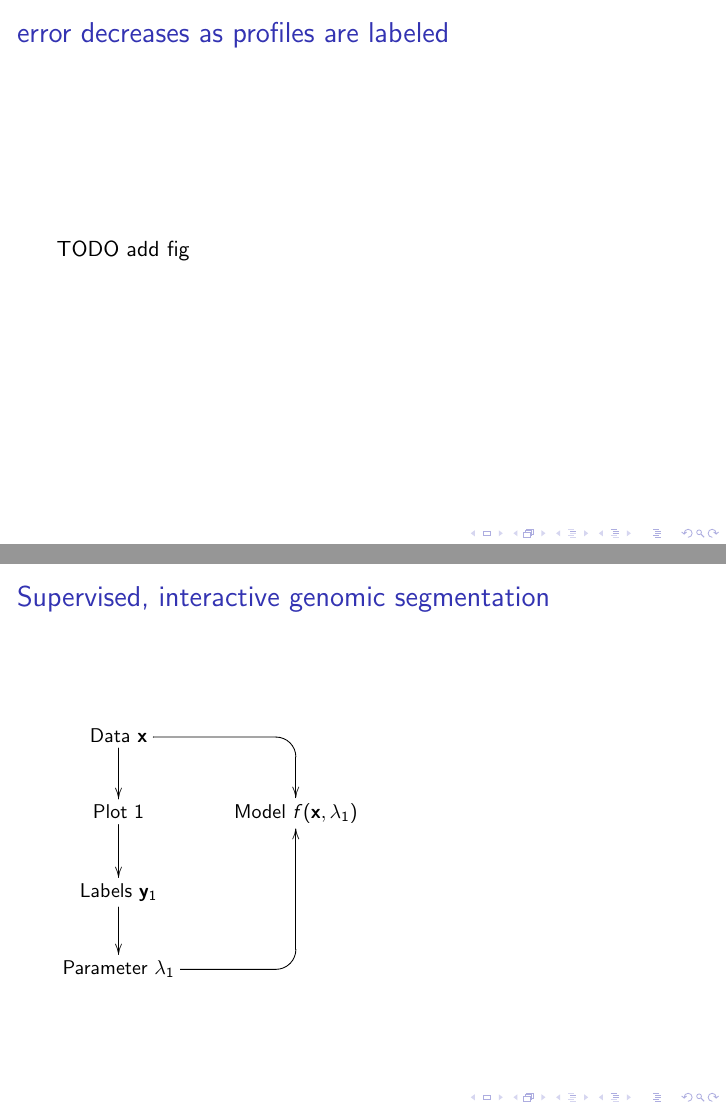
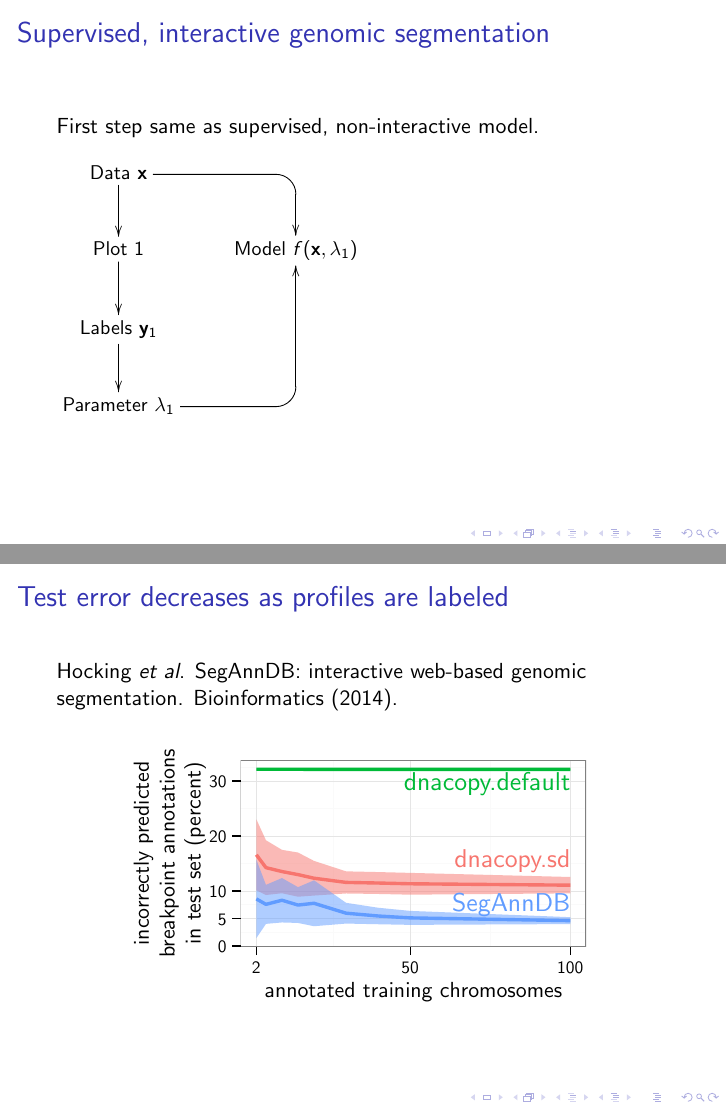
Before and after one commit to tdhock/supervised-interactive-slides, LaTeX slides (HOCKING-supervised-interactive.tex, which reads figure-test-error-decreases.tex): pages 31 and 32 of 42 before the commit and pages 31 and 36 of 42 after it, joined at a grey line. Compiled offline with pdfLaTeX; an older LaTeX class or package is replaced by its successor.

Commit message:
test error decreases fig

```diff
--- a/HOCKING-supervised-interactive.tex
+++ b/HOCKING-supervised-interactive.tex
@@ -714,12 +716,8 @@ Private server for McGill data sets:
 \end{frame}
 
 \begin{frame}
-  \frametitle{error decreases as profiles are labeled}
-  TODO add fig
-\end{frame}
-
-\begin{frame}
   \frametitle{Supervised, interactive genomic segmentation}
+  First step same as supervised, non-interactive model.
   \small
   \begin{displaymath}
   \xymatrix{
@@ -935,6 +937,15 @@ Private server for McGill data sets:
     \ar `r[ruu] [ruu]
   }
   \end{displaymath}
+\end{frame}
+
+\begin{frame}
+  \frametitle{Test error decreases as profiles are labeled}
+  Hocking \textit{et al}. SegAnnDB: interactive web-based genomic
+  segmentation. Bioinformatics (2014).
+  \begin{center}
+    \input{figure-test-error-decreases}
+  \end{center}
 \end{frame}
 
 \begin{frame}
--- /dev/null
+++ b/figure-test-error-decreases.tex
@@ -0,0 +1,246 @@
+% Created by tikzDevice version 0.7.0 on 2014-02-02 01:44:57
+% !TEX encoding = UTF-8 Unicode
+\begin{tikzpicture}[x=1pt,y=1pt]
+\definecolor[named]{fillColor}{rgb}{1.00,1.00,1.00}
+\path[use as bounding box,fill=fillColor,fill opacity=0.00] (0,0) rectangle (252.94,144.54);
+\begin{scope}
+\path[clip] (  0.00,  0.00) rectangle (252.94,144.54);
+\definecolor[named]{drawColor}{rgb}{1.00,1.00,1.00}
+\definecolor[named]{fillColor}{rgb}{1.00,1.00,1.00}
+
+\path[draw=drawColor,line width= 0.6pt,line join=round,line cap=round,fill=fillColor] (  0.00,  0.00) rectangle (252.94,144.54);
+\end{scope}
+\begin{scope}
+\path[clip] ( 65.15, 36.44) rectangle (238.49,130.09);
+\definecolor[named]{fillColor}{rgb}{1.00,1.00,1.00}
+
+\path[fill=fillColor] ( 65.15, 36.44) rectangle (238.49,130.09);
+\definecolor[named]{drawColor}{rgb}{0.98,0.98,0.98}
+
+\path[draw=drawColor,line width= 0.6pt,line join=round] ( 65.15, 43.70) --
+	(238.49, 43.70);
+
+\path[draw=drawColor,line width= 0.6pt,line join=round] ( 65.15, 57.50) --
+	(238.49, 57.50);
+
+\path[draw=drawColor,line width= 0.6pt,line join=round] ( 65.15, 78.19) --
+	(238.49, 78.19);
+
+\path[draw=drawColor,line width= 0.6pt,line join=round] ( 65.15,105.79) --
+	(238.49,105.79);
+
+\path[draw=drawColor,line width= 0.6pt,line join=round] ( 65.15,126.49) --
+	(238.49,126.49);
+
+\path[draw=drawColor,line width= 0.6pt,line join=round] (111.62, 36.44) --
+	(111.62,130.09);
+
+\path[draw=drawColor,line width= 0.6pt,line join=round] (190.41, 36.44) --
+	(190.41,130.09);
+\definecolor[named]{drawColor}{rgb}{0.90,0.90,0.90}
+
+\path[draw=drawColor,line width= 0.2pt,line join=round] ( 65.15, 36.80) --
+	(238.49, 36.80);
+
+\path[draw=drawColor,line width= 0.2pt,line join=round] ( 65.15, 50.60) --
+	(238.49, 50.60);
+
+\path[draw=drawColor,line width= 0.2pt,line join=round] ( 65.15, 64.40) --
+	(238.49, 64.40);
+
+\path[draw=drawColor,line width= 0.2pt,line join=round] ( 65.15, 91.99) --
+	(238.49, 91.99);
+
+\path[draw=drawColor,line width= 0.2pt,line join=round] ( 65.15,119.59) --
+	(238.49,119.59);
+
+\path[draw=drawColor,line width= 0.2pt,line join=round] ( 73.03, 36.44) --
+	( 73.03,130.09);
+
+\path[draw=drawColor,line width= 0.2pt,line join=round] (150.21, 36.44) --
+	(150.21,130.09);
+
+\path[draw=drawColor,line width= 0.2pt,line join=round] (230.61, 36.44) --
+	(230.61,130.09);
+\definecolor[named]{drawColor}{rgb}{0.97,0.46,0.43}
+
+\path[draw=drawColor,line width= 1.7pt,line join=round] ( 73.03, 82.53) --
+	( 77.85, 76.08) --
+	( 85.89, 74.12) --
+	( 93.93, 72.58) --
+	(101.97, 70.77) --
+	(118.05, 68.67) --
+	(134.13, 68.36) --
+	(150.21, 67.98) --
+	(230.61, 67.28);
+\definecolor[named]{drawColor}{rgb}{0.00,0.73,0.22}
+
+\path[draw=drawColor,line width= 1.7pt,line join=round] ( 73.03,125.46) --
+	( 77.85,125.46) --
+	( 85.89,125.45) --
+	( 93.93,125.44) --
+	(101.97,125.41) --
+	(118.05,125.42) --
+	(134.13,125.41) --
+	(150.21,125.40) --
+	(230.61,125.40);
+\definecolor[named]{drawColor}{rgb}{0.38,0.61,1.00}
+
+\path[draw=drawColor,line width= 1.7pt,line join=round] ( 73.03, 60.38) --
+	( 77.85, 57.65) --
+	( 85.89, 59.72) --
+	( 93.93, 57.30) --
+	(101.97, 58.19) --
+	(118.05, 53.22) --
+	(134.13, 51.81) --
+	(150.21, 50.86) --
+	(230.61, 49.48);
+\definecolor[named]{fillColor}{rgb}{0.97,0.46,0.43}
+
+\path[fill=fillColor,fill opacity=0.50] ( 73.03,100.34) --
+	( 77.85, 89.82) --
+	( 85.89, 85.00) --
+	( 93.93, 83.67) --
+	(101.97, 79.46) --
+	(118.05, 74.22) --
+	(134.13, 73.86) --
+	(150.21, 73.45) --
+	(230.61, 71.39) --
+	(230.61, 63.17) --
+	(150.21, 62.51) --
+	(134.13, 62.86) --
+	(118.05, 63.11) --
+	(101.97, 62.07) --
+	( 93.93, 61.49) --
+	( 85.89, 63.23) --
+	( 77.85, 62.34) --
+	( 73.03, 64.73) --
+	cycle;
+\definecolor[named]{fillColor}{rgb}{0.00,0.73,0.22}
+
+\path[fill=fillColor,fill opacity=0.50] ( 73.03,125.51) --
+	( 77.85,125.55) --
+	( 85.89,125.58) --
+	( 93.93,125.60) --
+	(101.97,125.58) --
+	(118.05,125.64) --
+	(134.13,125.67) --
+	(150.21,125.70) --
+	(230.61,125.83) --
+	(230.61,124.96) --
+	(150.21,125.10) --
+	(134.13,125.15) --
+	(118.05,125.20) --
+	(101.97,125.25) --
+	( 93.93,125.28) --
+	( 85.89,125.31) --
+	( 77.85,125.37) --
+	( 73.03,125.41) --
+	cycle;
+\definecolor[named]{fillColor}{rgb}{0.38,0.61,1.00}
+
+\path[fill=fillColor,fill opacity=0.50] ( 73.03, 80.06) --
+	( 77.85, 67.44) --
+	( 85.89, 70.86) --
+	( 93.93, 66.28) --
+	(101.97, 69.71) --
+	(118.05, 58.43) --
+	(134.13, 55.96) --
+	(150.21, 54.37) --
+	(230.61, 51.22) --
+	(230.61, 47.75) --
+	(150.21, 47.36) --
+	(134.13, 47.67) --
+	(118.05, 48.01) --
+	(101.97, 46.68) --
+	( 93.93, 48.32) --
+	( 85.89, 48.57) --
+	( 77.85, 47.86) --
+	( 73.03, 40.70) --
+	cycle;
+\definecolor[named]{drawColor}{rgb}{0.00,0.73,0.22}
+
+\node[text=drawColor,anchor=base east,inner sep=0pt, outer sep=0pt, scale=  1.18] at (230.61,114.71) {dnacopy.default};
+\definecolor[named]{drawColor}{rgb}{0.97,0.46,0.43}
+
+\node[text=drawColor,anchor=base east,inner sep=0pt, outer sep=0pt, scale=  1.18] at (230.61, 76.07) {dnacopy.sd};
+\definecolor[named]{drawColor}{rgb}{0.38,0.61,1.00}
+
+\node[text=drawColor,anchor=base east,inner sep=0pt, outer sep=0pt, scale=  1.18] at (230.61, 54.00) {SegAnnDB};
+\definecolor[named]{drawColor}{rgb}{0.50,0.50,0.50}
+
+\path[draw=drawColor,line width= 0.6pt,line join=round,line cap=round] ( 65.15, 36.44) rectangle (238.49,130.09);
+\end{scope}
+\begin{scope}
+\path[clip] (  0.00,  0.00) rectangle (252.94,144.54);
+\definecolor[named]{drawColor}{rgb}{0.00,0.00,0.00}
+
+\node[text=drawColor,anchor=base east,inner sep=0pt, outer sep=0pt, scale=  0.80] at ( 58.04, 33.50) {0};
+
+\node[text=drawColor,anchor=base east,inner sep=0pt, outer sep=0pt, scale=  0.80] at ( 58.04, 47.29) {5};
+
+\node[text=drawColor,anchor=base east,inner sep=0pt, outer sep=0pt, scale=  0.80] at ( 58.04, 61.09) {10};
+
+\node[text=drawColor,anchor=base east,inner sep=0pt, outer sep=0pt, scale=  0.80] at ( 58.04, 88.69) {20};
+
+\node[text=drawColor,anchor=base east,inner sep=0pt, outer sep=0pt, scale=  0.80] at ( 58.04,116.28) {30};
+\end{scope}
+\begin{scope}
+\path[clip] (  0.00,  0.00) rectangle (252.94,144.54);
+\definecolor[named]{drawColor}{rgb}{0.00,0.00,0.00}
+
+\path[draw=drawColor,line width= 0.6pt,line join=round] ( 60.88, 36.80) --
+	( 65.15, 36.80);
+
+\path[draw=drawColor,line width= 0.6pt,line join=round] ( 60.88, 50.60) --
+	( 65.15, 50.60);
+
+\path[draw=drawColor,line width= 0.6pt,line join=round] ( 60.88, 64.40) --
+	( 65.15, 64.40);
+
+\path[draw=drawColor,line width= 0.6pt,line join=round] ( 60.88, 91.99) --
+	( 65.15, 91.99);
+
+\path[draw=drawColor,line width= 0.6pt,line join=round] ( 60.88,119.59) --
+	( 65.15,119.59);
+\end{scope}
+\begin{scope}
+\path[clip] (  0.00,  0.00) rectangle (252.94,144.54);
+\definecolor[named]{drawColor}{rgb}{0.00,0.00,0.00}
+
+\path[draw=drawColor,line width= 0.6pt,line join=round] ( 73.03, 32.18) --
+	( 73.03, 36.44);
+
+\path[draw=drawColor,line width= 0.6pt,line join=round] (150.21, 32.18) --
+	(150.21, 36.44);
+
+\path[draw=drawColor,line width= 0.6pt,line join=round] (230.61, 32.18) --
+	(230.61, 36.44);
+\end{scope}
+\begin{scope}
+\path[clip] (  0.00,  0.00) rectangle (252.94,144.54);
+\definecolor[named]{drawColor}{rgb}{0.00,0.00,0.00}
+
+\node[text=drawColor,anchor=base,inner sep=0pt, outer sep=0pt, scale=  0.80] at ( 73.03, 22.72) {2};
+
+\node[text=drawColor,anchor=base,inner sep=0pt, outer sep=0pt, scale=  0.80] at (150.21, 22.72) {50};
+
+\node[text=drawColor,anchor=base,inner sep=0pt, outer sep=0pt, scale=  0.80] at (230.61, 22.72) {100};
+\end{scope}
+\begin{scope}
+\path[clip] (  0.00,  0.00) rectangle (252.94,144.54);
+\definecolor[named]{drawColor}{rgb}{0.00,0.00,0.00}
+
+\node[text=drawColor,anchor=base,inner sep=0pt, outer sep=0pt, scale=  1.00] at (151.82, 10.84) {annotated training chromosomes};
+\end{scope}
+\begin{scope}
+\path[clip] (  0.00,  0.00) rectangle (252.94,144.54);
+\definecolor[named]{drawColor}{rgb}{0.00,0.00,0.00}
+
+\node[text=drawColor,rotate= 90.00,anchor=base,inner sep=0pt, outer sep=0pt, scale=  1.00] at ( 19.11, 83.26) {incorrectly predicted};
+
+\node[text=drawColor,rotate= 90.00,anchor=base,inner sep=0pt, outer sep=0pt, scale=  1.00] at ( 32.07, 83.26) {breakpoint annotations};
+
+\node[text=drawColor,rotate= 90.00,anchor=base,inner sep=0pt, outer sep=0pt, scale=  1.00] at ( 45.03, 83.26) {in test set (percent)};
+\end{scope}
+\end{tikzpicture}
```
Also changed, not shown: HOCKING-supervised-interactive.tex (14 more changed lines).
